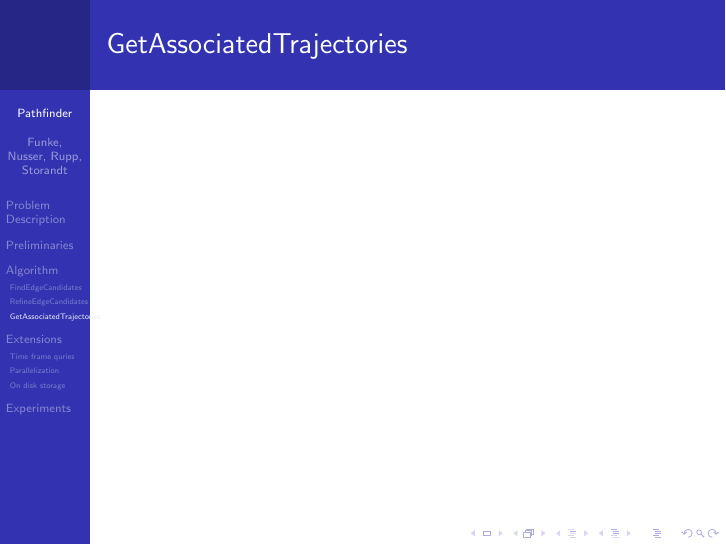
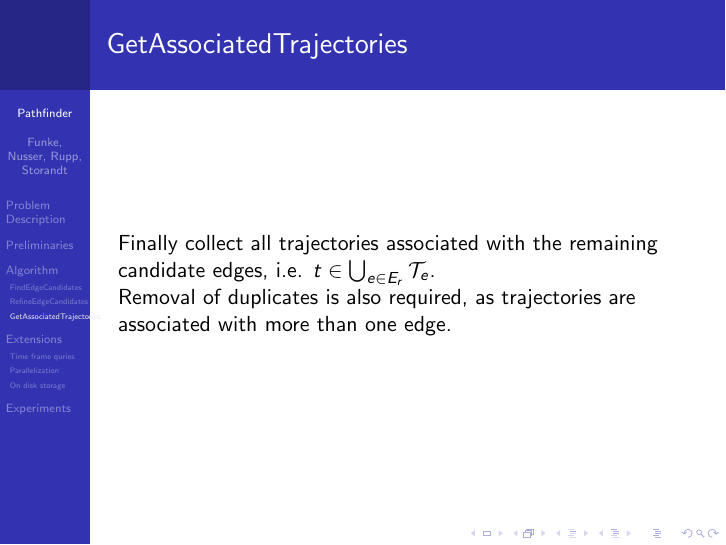
Before and after one commit to CHfCGS/pathfinder_slides, LaTeX slides (pathfinder_slides.tex): page 31 of 38 before the commit and page 32 of 39 after it. Compiled offline with pdfLaTeX; a LaTeX package or settings file that is missing is left out.

Commit message:
Add associated trajectories

```diff
--- a/pathfinder_slides.tex
+++ b/pathfinder_slides.tex
@@ -260,6 +260,9 @@
 \subsection{\getAssociatedTrajectories}
 \begin{frame}
 	\frametitle{\getAssociatedTrajectories}
+	Finally collect all trajectories associated with the remaining candidate edges, i.e. $t \in \bigcup_{e \in E_r} \mathcal{T}_e $.\pause
+
+	Removal of duplicates is also required, as trajectories are associated with more than one edge.
 \end{frame}
 
 \section{Extensions}
```
